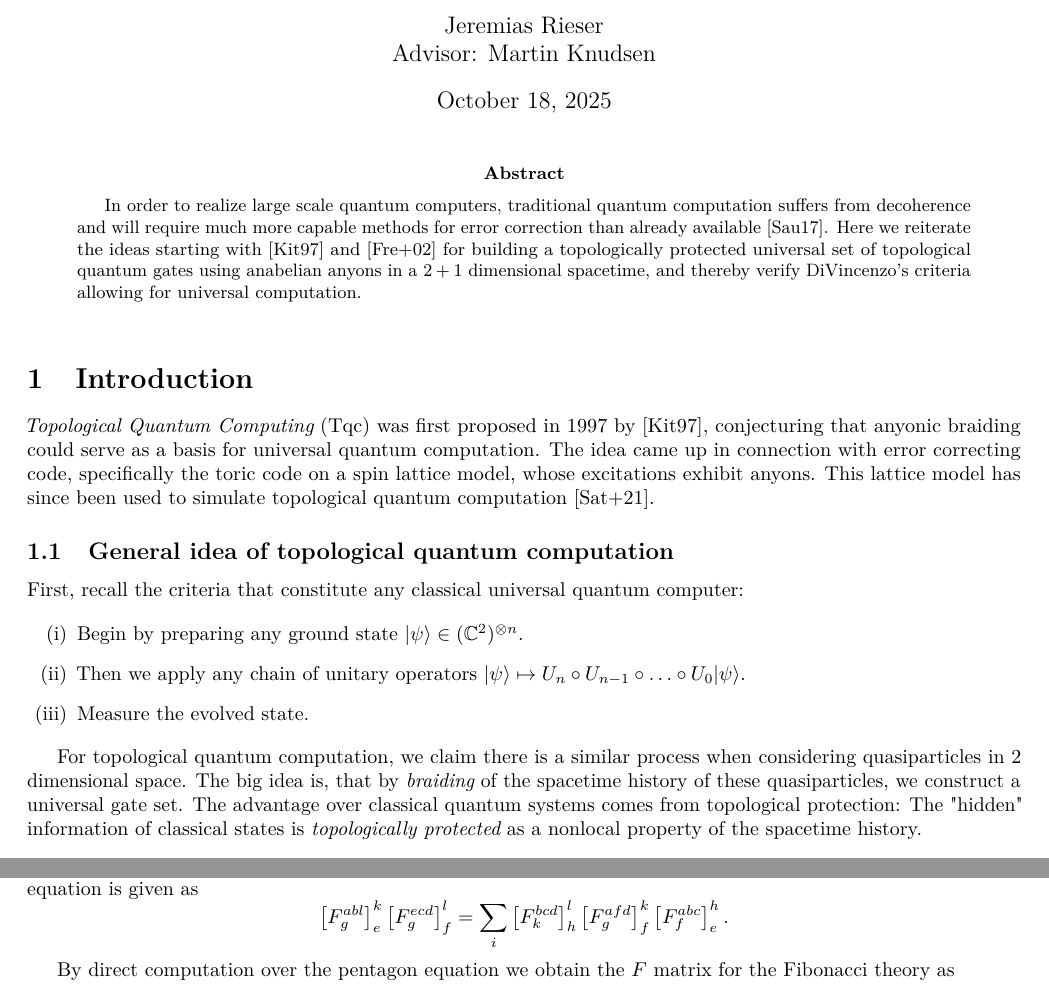
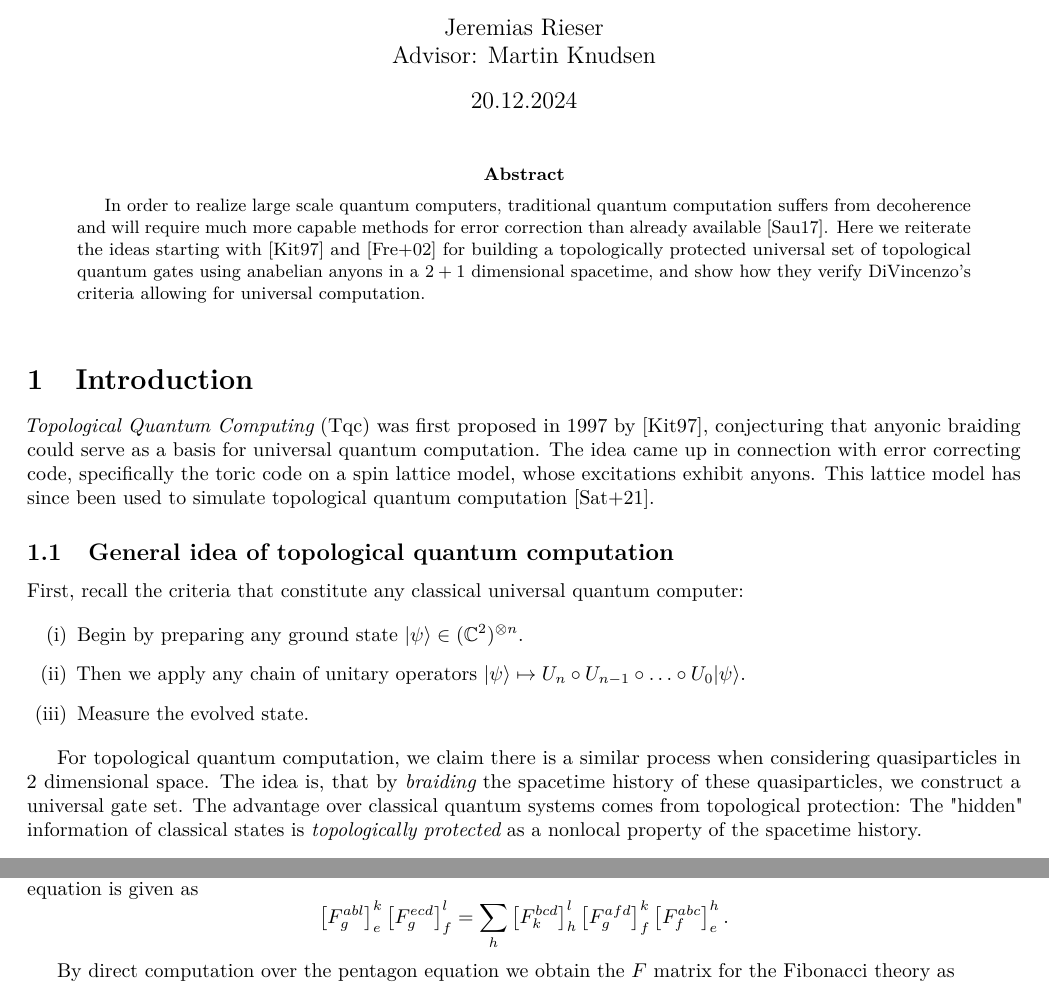
Before and after one commit to jkr11/Topological-Quantum-Computation, a LaTeX paper (paper.tex, which reads header.tex): two parts of pages 1 and 6 of 11, joined at a grey line, cut so that both start at the same text. Compiled offline with pdfLaTeX.

Commit message:
fix typo

```diff
--- a/header.tex
+++ b/header.tex
@@ -29,7 +29,7 @@
 \usepackage[T1]{fontenc}
 \usepackage{lmodern}
 \usepackage{cleveref}
-\usepackage{minted}
+%\usepackage{minted}
 \usepackage{tikz-cd}
 
 %Theorems
--- a/paper.tex
+++ b/paper.tex
@@ -12,11 +12,12 @@
 
 \author{Jeremias Rieser \\
 Advisor: Martin Knudsen}
+\date{20.12.2024}
 
 \maketitle
 
 \begin{abstract}
-  In order to realize large scale quantum computers, traditional quantum computation suffers from decoherence and will require much more capable methods for error correction than already available \cite{sau_roadmap_2017}. Here we reiterate the ideas starting with \cite{kitaev_fault-tolerant_1997} and \cite{freedman_topological_2002} for building a topologically protected universal set of topological quantum gates using anabelian anyons in a $2 + 1$ dimensional spacetime, and thereby verify DiVincenzo's criteria allowing for universal computation.
+  In order to realize large scale quantum computers, traditional quantum computation suffers from decoherence and will require much more capable methods for error correction than already available \cite{sau_roadmap_2017}. Here we reiterate the ideas starting with \cite{kitaev_fault-tolerant_1997} and \cite{freedman_topological_2002} for building a topologically protected universal set of topological quantum gates using anabelian anyons in a $2 + 1$ dimensional spacetime, and show how they verify DiVincenzo's criteria allowing for universal computation.
 \end{abstract}
 \medskip
 %\tableofcontents
@@ -38,7 +39,7 @@ First, recall the criteria that constitute any classical universal quantum compu
   \item Measure the evolved state.
 \end{enumerate}
 
-For topological quantum computation, we claim there is a similar process when considering quasiparticles in $2$ dimensional space. The big idea is, that by {\it braiding} of the spacetime history of these quasiparticles, we construct a universal gate set. The advantage over classical quantum systems comes from topological protection: The "hidden" information of classical states is {\it topologically protected} as a nonlocal property of the spacetime history.
+For topological quantum computation, we claim there is a similar process when considering quasiparticles in $2$ dimensional space. The idea is, that by {\it braiding} the spacetime history of these quasiparticles, we construct a universal gate set. The advantage over classical quantum systems comes from topological protection: The "hidden" information of classical states is {\it topologically protected} as a nonlocal property of the spacetime history.
 
 \subsection{Strategy and outline}
 {\bf Outline:}
@@ -918,7 +919,7 @@ Further, as a relation between all our possible basis states, the $F$-move obeys
 
 For simple theories such as the Fibonacci anyon theory, the pentagon equation suffices to completely determine the $F$ matrix. Furthermore, the {\it MacLane coherence theorem} \cite{mac_lane_categories_1978} guarantees that the pentagon equation is the only "most complicated" constraint on the system. For computation, a purely algebraic expression of the pentagon equation is given as
 \[
-   \left[ F^{abl}_{g} \right]_{e}^{k} \left[ F^{ecd}_{g} \right]_{f}^{l} = \sum_{i} \left[ F^{bcd}_{k} \right]_{h}^{l} \left[ F^{afd}_{g} \right]_{f}^{k} \left[ F^{abc}_{f} \right]_{e}^{h}.
+   \left[ F^{abl}_{g} \right]_{e}^{k} \left[ F^{ecd}_{g} \right]_{f}^{l} = \sum_{h} \left[ F^{bcd}_{k} \right]_{h}^{l} \left[ F^{afd}_{g} \right]_{f}^{k} \left[ F^{abc}_{f} \right]_{e}^{h}.
 \]
 
 By direct computation over the pentagon equation we obtain the $F$ matrix for the Fibonacci theory as
```
Also changed, not shown: paper.pdf, paper.tex (2 more changed lines).
